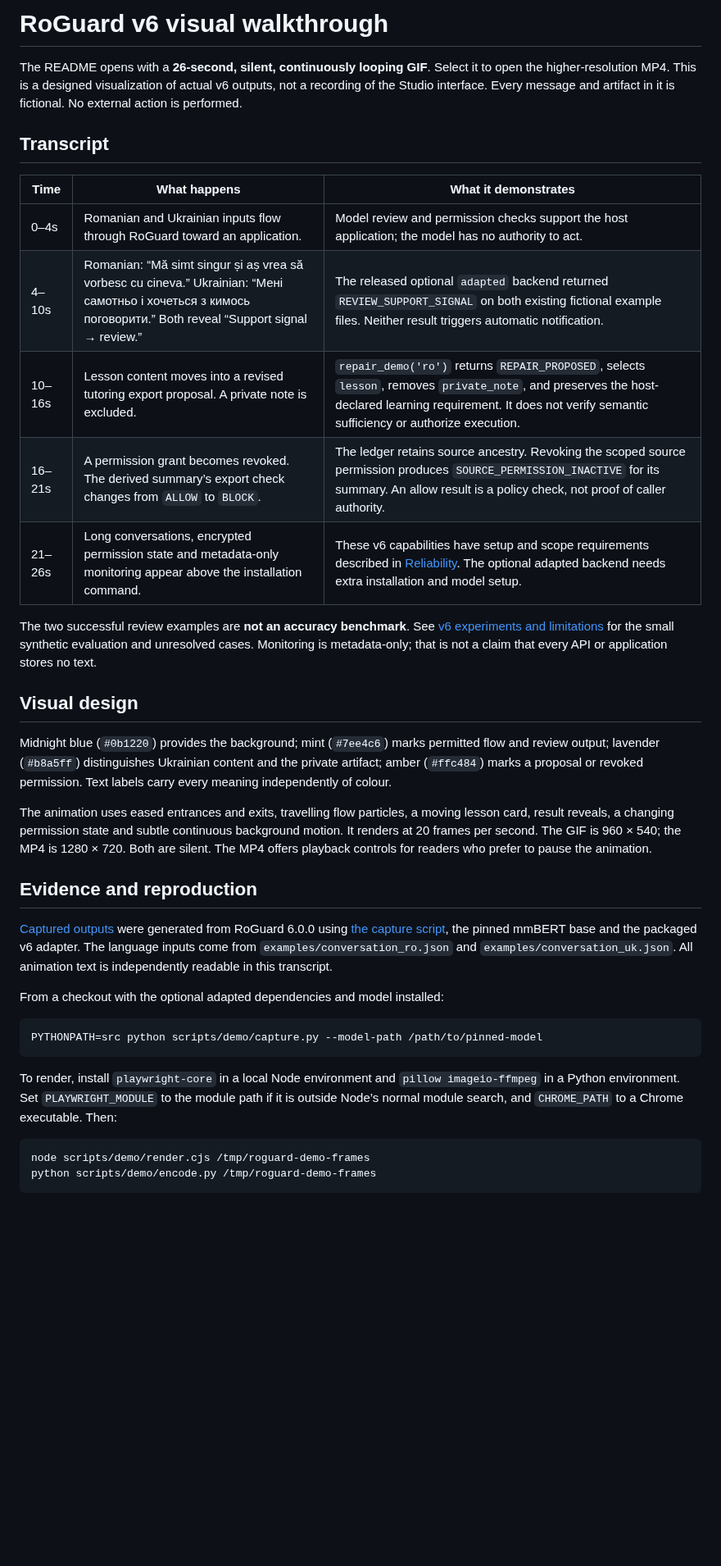
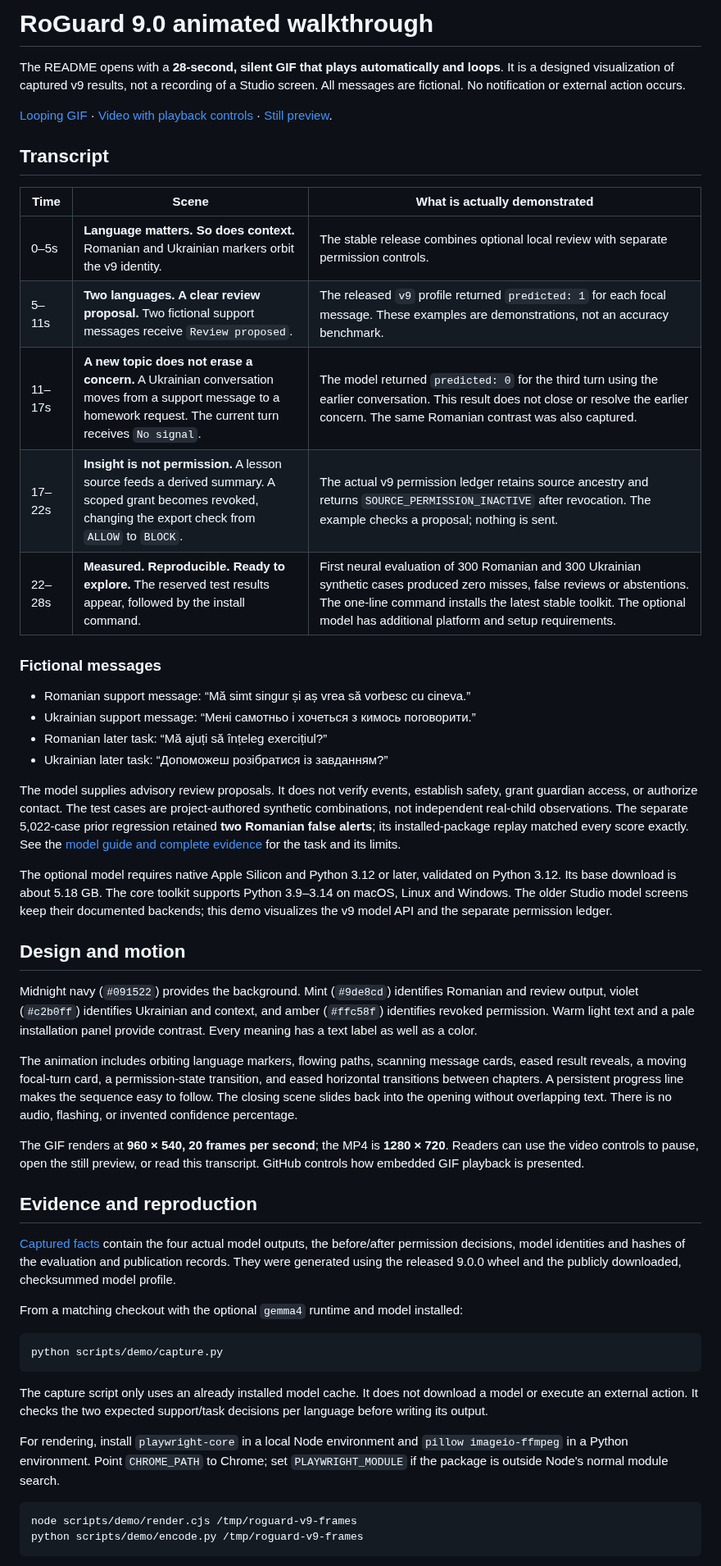
Before and after one commit to xyz-rafael-xyz/roguard-child-safety, a Markdown page: docs/DEMO_VIDEO.md, the part around one of its changes. Shown at 82% size. Drawn GitHub-style; blank space fills up the shorter version.

````diff
--- a/docs/DEMO_VIDEO.md
+++ b/docs/DEMO_VIDEO.md
@@ -1,39 +1,85 @@
-# RoGuard v6 visual walkthrough
+# RoGuard 9.0 animated walkthrough
 
-The README opens with a **26-second, silent, continuously looping GIF**. Select it to open the higher-resolution MP4. This is a designed visualization of actual v6 outputs, not a recording of the Studio interface. Every message and artifact in it is fictional. No external action is performed.
+The README opens with a **28-second, silent GIF that plays automatically and loops**.
+It is a designed visualization of captured v9 results, not a recording of a Studio
+screen. All messages are fictional. No notification or external action occurs.
+
+[Looping GIF](../media/roguard-v9-demo-loop.gif) ·
+[Video with playback controls](../media/roguard-v9-demo.mp4) ·
+[Still preview](../media/roguard-v9-poster.png).
 
 ## Transcript
 
-| Time | What happens | What it demonstrates |
-| --- | --- | --- |
-| 0–4s | Romanian and Ukrainian inputs flow through RoGuard toward an application. | Model review and permission checks support the host application; the model has no authority to act. |
-| 4–10s | Romanian: “Mă simt singur și aș vrea să vorbesc cu cineva.” Ukrainian: “Мені самотньо і хочеться з кимось поговорити.” Both reveal “Support signal → review.” | The released optional `adapted` backend returned `REVIEW_SUPPORT_SIGNAL` on both existing fictional example files. Neither result triggers automatic notification. |
-| 10–16s | Lesson content moves into a revised tutoring export proposal. A private note is excluded. | `repair_demo('ro')` returns `REPAIR_PROPOSED`, selects `lesson`, removes `private_note`, and preserves the host-declared learning requirement. It does not verify semantic sufficiency or authorize execution. |
-| 16–21s | A permission grant becomes revoked. The derived summary’s export check changes from `ALLOW` to `BLOCK`. | The ledger retains source ancestry. Revoking the scoped source permission produces `SOURCE_PERMISSION_INACTIVE` for its summary. An allow result is a policy check, not proof of caller authority. |
-| 21–26s | Long conversations, encrypted permission state and metadata-only monitoring appear above the installation command. | These v6 capabilities have setup and scope requirements described in [Reliability](RELIABILITY.md). The optional adapted backend needs extra installation and model setup. |
+| Time | Scene | What is actually demonstrated |
+|---|---|---|
+| 0–5s | **Language matters. So does context.** Romanian and Ukrainian markers orbit the v9 identity. | The stable release combines optional local review with separate permission controls. |
+| 5–11s | **Two languages. A clear review proposal.** Two fictional support messages receive `Review proposed`. | The released `v9` profile returned `predicted: 1` for each focal message. These examples are demonstrations, not an accuracy benchmark. |
+| 11–17s | **A new topic does not erase a concern.** A Ukrainian conversation moves from a support message to a homework request. The current turn receives `No signal`. | The model returned `predicted: 0` for the third turn using the earlier conversation. This result does not close or resolve the earlier concern. The same Romanian contrast was also captured. |
+| 17–22s | **Insight is not permission.** A lesson source feeds a derived summary. A scoped grant becomes revoked, changing the export check from `ALLOW` to `BLOCK`. | The actual v9 permission ledger retains source ancestry and returns `SOURCE_PERMISSION_INACTIVE` after revocation. The example checks a proposal; nothing is sent. |
+| 22–28s | **Measured. Reproducible. Ready to explore.** The reserved test results appear, followed by the install command. | First neural evaluation of 300 Romanian and 300 Ukrainian synthetic cases produced zero misses, false reviews or abstentions. The one-line command installs the latest stable toolkit. The optional model has additional platform and setup requirements. |
 
-The two successful review examples are **not an accuracy benchmark**. See [v6 experiments and limitations](V6_RELEASE.md) for the small synthetic evaluation and unresolved cases. Monitoring is metadata-only; that is not a claim that every API or application stores no text.
+### Fictional messages
 
-## Visual design
+- Romanian support message: “Mă simt singur și aș vrea să vorbesc cu cineva.”
+- Ukrainian support message: “Мені самотньо і хочеться з кимось поговорити.”
+- Romanian later task: “Mă ajuți să înțeleg exercițiul?”
+- Ukrainian later task: “Допоможеш розібратися із завданням?”
 
-Midnight blue (`#0b1220`) provides the background; mint (`#7ee4c6`) marks permitted flow and review output; lavender (`#b8a5ff`) distinguishes Ukrainian content and the private artifact; amber (`#ffc484`) marks a proposal or revoked permission. Text labels carry every meaning independently of colour.
+The model supplies advisory review proposals. It does not verify events, establish
+safety, grant guardian access, or authorize contact. The test cases are
+project-authored synthetic combinations, not independent real-child observations.
+The separate 5,022-case prior regression retained **two Romanian false alerts**;
+its installed-package replay matched every score exactly. See the
+[model guide and complete evidence](V9_MODEL.md) for the task and its limits.
 
-The animation uses eased entrances and exits, travelling flow particles, a moving lesson card, result reveals, a changing permission state and subtle continuous background motion. It renders at 20 frames per second. The GIF is 960 × 540; the MP4 is 1280 × 720. Both are silent. The MP4 offers playback controls for readers who prefer to pause the animation.
+The optional model requires native Apple Silicon and Python 3.12 or later,
+validated on Python 3.12. Its base download is about 5.18 GB. The core toolkit
+supports Python 3.9–3.14 on macOS, Linux and Windows. The older Studio model
+screens keep their documented backends; this demo visualizes the v9 model API
+and the separate permission ledger.
+
+## Design and motion
+
+Midnight navy (`#091522`) provides the background. Mint (`#9de8cd`) identifies
+Romanian and review output, violet (`#c2b0ff`) identifies Ukrainian and context,
+and amber (`#ffc58f`) identifies revoked permission. Warm light text and a pale
+installation panel provide contrast. Every meaning has a text label as well as
+a color.
+
+The animation includes orbiting language markers, flowing paths, scanning
+message cards, eased result reveals, a moving focal-turn card, a permission-state
+transition, and eased horizontal transitions between chapters. A persistent
+progress line makes the sequence easy to follow. The closing scene slides back
+into the opening without overlapping text.
+There is no audio, flashing, or invented confidence percentage.
+
+The GIF renders at **960 × 540, 20 frames per second**; the MP4 is **1280 × 720**.
+Readers can use the video controls to pause, open the still preview, or read this
+transcript. GitHub controls how embedded GIF playback is presented.
 
 ## Evidence and reproduction
 
-[Captured outputs](../scripts/demo/facts.json) were generated from RoGuard 6.0.0 using [the capture script](../scripts/demo/capture.py), the pinned mmBERT base and the packaged v6 adapter. The language inputs come from `examples/conversation_ro.json` and `examples/conversation_uk.json`. All animation text is independently readable in this transcript.
+[Captured facts](../scripts/demo/facts.json) contain the four actual model
+outputs, the before/after permission decisions, model identities and hashes of
+the evaluation and publication records. They were generated using the released
+9.0.0 wheel and the publicly downloaded, checksummed model profile.
 
-From a checkout with the optional adapted dependencies and model installed:
+From a matching checkout with the optional `gemma4` runtime and model installed:
 
 ```sh
-PYTHONPATH=src python scripts/demo/capture.py --model-path /path/to/pinned-model
+python scripts/demo/capture.py
 ```
 
-To render, install `playwright-core` in a local Node environment and `pillow imageio-ffmpeg` in a Python environment. Set `PLAYWRIGHT_MODULE` to the module path if it is outside Node’s normal module search, and `CHROME_PATH` to a Chrome executable. Then:
+The capture script only uses an already installed model cache. It does not
+download a model or execute an external action. It checks the two expected
+support/task decisions per language before writing its output.
+
+For rendering, install `playwright-core` in a local Node environment and
+`pillow imageio-ffmpeg` in a Python environment. Point `CHROME_PATH` to Chrome;
+set `PLAYWRIGHT_MODULE` if the package is outside Node's normal module search.
 
 ```sh
-node scripts/demo/render.cjs /tmp/roguard-demo-frames
-python scripts/demo/encode.py /tmp/roguard-demo-frames
+node scripts/demo/render.cjs /tmp/roguard-v9-frames
+python scripts/demo/encode.py /tmp/roguard-v9-frames
 ```
 
````
Also changed, not shown: other parts of docs/DEMO_VIDEO.md (+9 -1 lines), README.md (+4 -2 lines), media/roguard-v9-poster.png (added), 11 other files.
